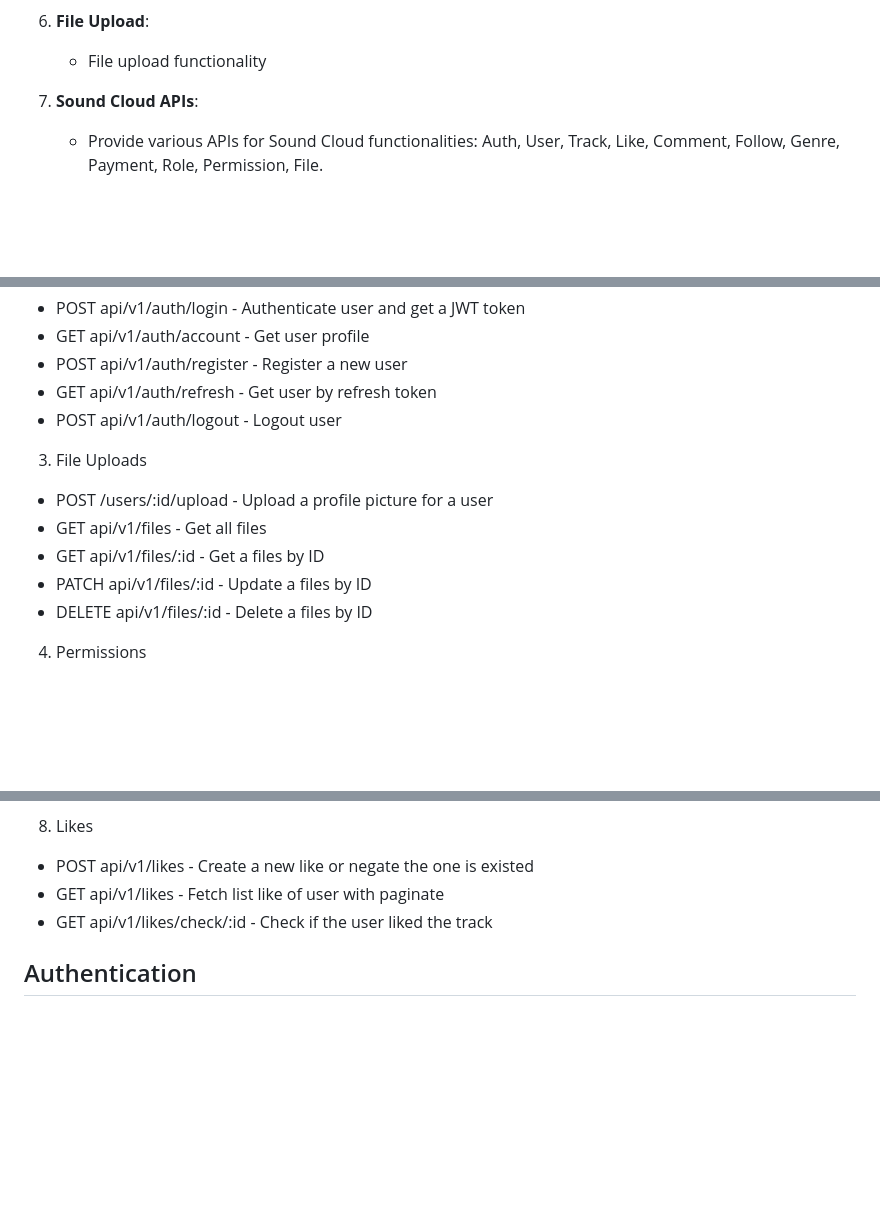
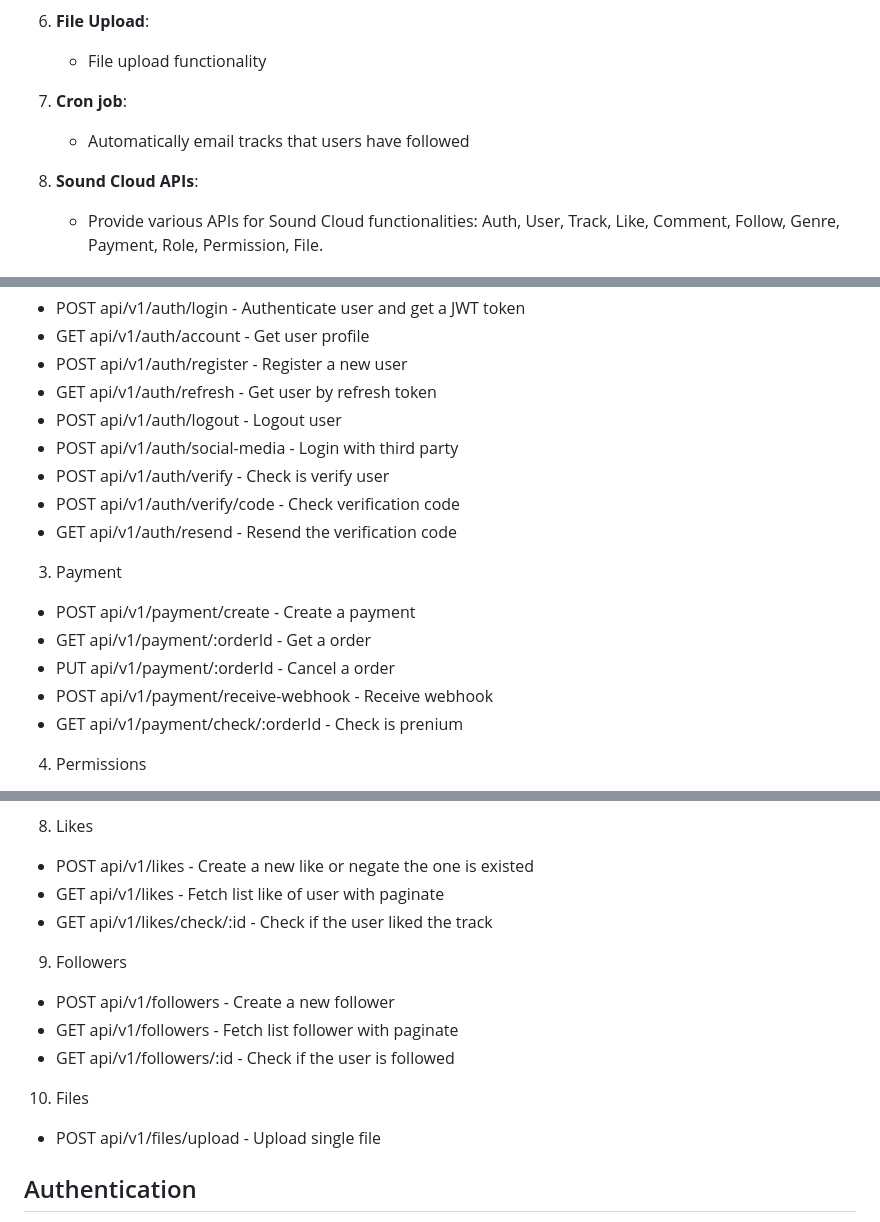
Before and after one commit to TranDatk/BE-NestJS-SoundCloudClone, a Markdown page: README.md, 3 parts joined by grey strips. Rendered like a GitHub page; blank space fills up the shorter version.

```diff
--- a/README.md
+++ b/README.md
@@ -100,7 +103,10 @@ This project is a backend implementation for a Sound Cloud Clone, built using Ne
 6. **File Upload**:
    - File upload functionality
 
-7. **Sound Cloud APIs**:
+7. **Cron job**:
+   - Automatically email tracks that users have followed
+
+8. **Sound Cloud APIs**:
    - Provide various APIs for Sound Cloud functionalities: Auth, User, Track, Like, Comment, Follow, Genre, Payment, Role, Permission, File.
 
 ## Running the Application
@@ -125,13 +131,17 @@ This project is a backend implementation for a Sound Cloud Clone, built using Ne
 * POST api/v1/auth/register - Register a new user
 * GET api/v1/auth/refresh - Get user by refresh token
 * POST api/v1/auth/logout - Logout user
+* POST api/v1/auth/social-media - Login with third party
+* POST api/v1/auth/verify - Check is verify user
+* POST api/v1/auth/verify/code - Check verification code
+* GET api/v1/auth/resend - Resend the verification code
 
-3. File Uploads
-* POST /users/:id/upload - Upload a profile picture for a user
-* GET api/v1/files - Get all files
-* GET api/v1/files/:id - Get a files by ID
-* PATCH api/v1/files/:id - Update a files by ID
-* DELETE api/v1/files/:id - Delete a files by ID
+3. Payment
+* POST api/v1/payment/create - Create a payment
+* GET api/v1/payment/:orderId - Get a order
+* PUT api/v1/payment/:orderId - Cancel a order
+* POST api/v1/payment/receive-webhook - Receive webhook
+* GET api/v1/payment/check/:orderId - Check is prenium
 
 4. Permissions
 * POST api/v1/permissons - Create a new permisson
@@ -169,6 +179,14 @@ This project is a backend implementation for a Sound Cloud Clone, built using Ne
 * GET api/v1/likes - Fetch list like of user with paginate
 * GET api/v1/likes/check/:id - Check if the user liked the track
 
+9. Followers
+* POST api/v1/followers - Create a new follower
+* GET api/v1/followers - Fetch list follower with paginate
+* GET api/v1/followers/:id - Check if the user is followed
+
+10. Files
+* POST api/v1/files/upload - Upload single file
+
 ## Authentication
 The application uses Passport JWT for authentication. To authenticate, send a POST request to /auth/login with the user's credentials. The response will include a JWT token which should be included in the Authorization header of subsequent requests.
 1. Example request:
```
Also changed, not shown: other parts of README.md (+7 -2 lines).
